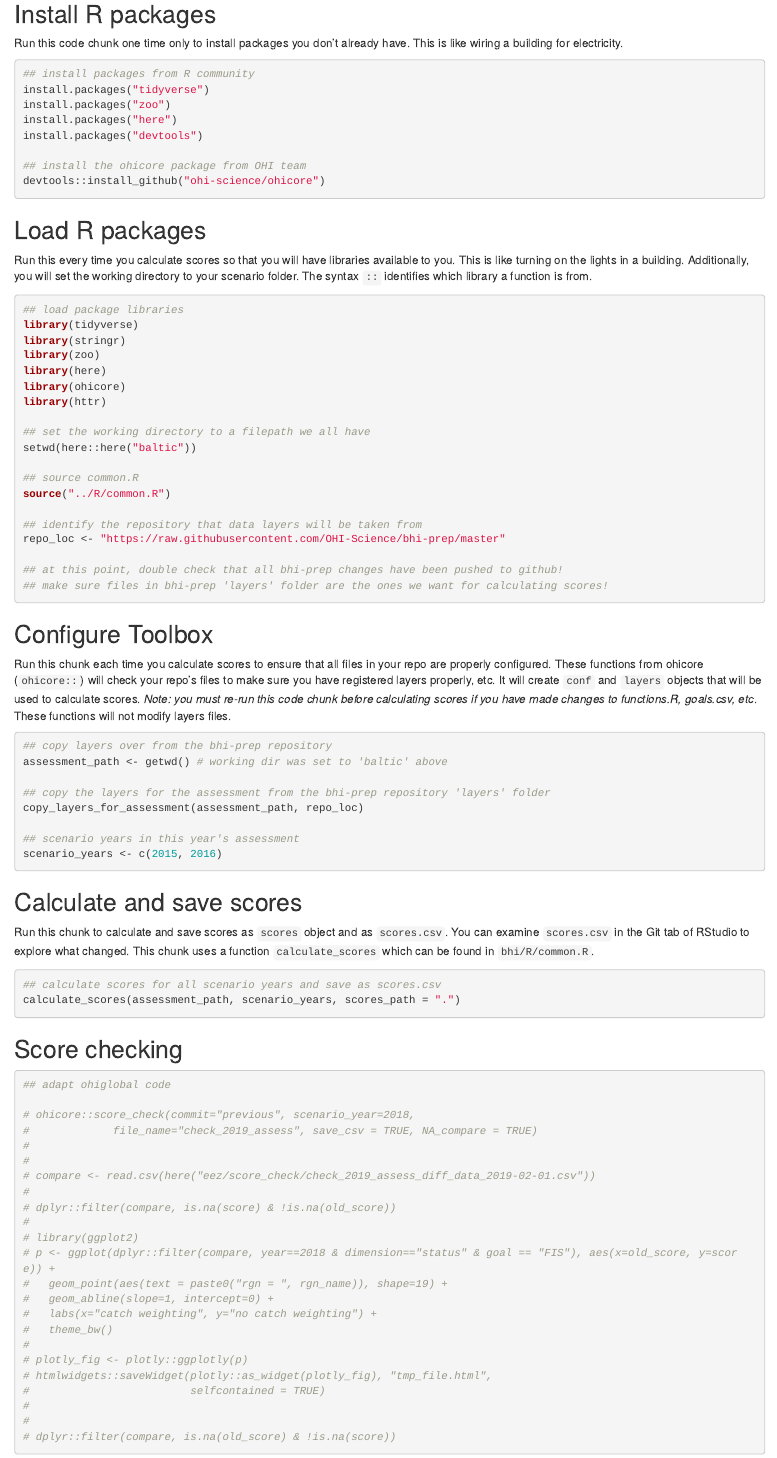
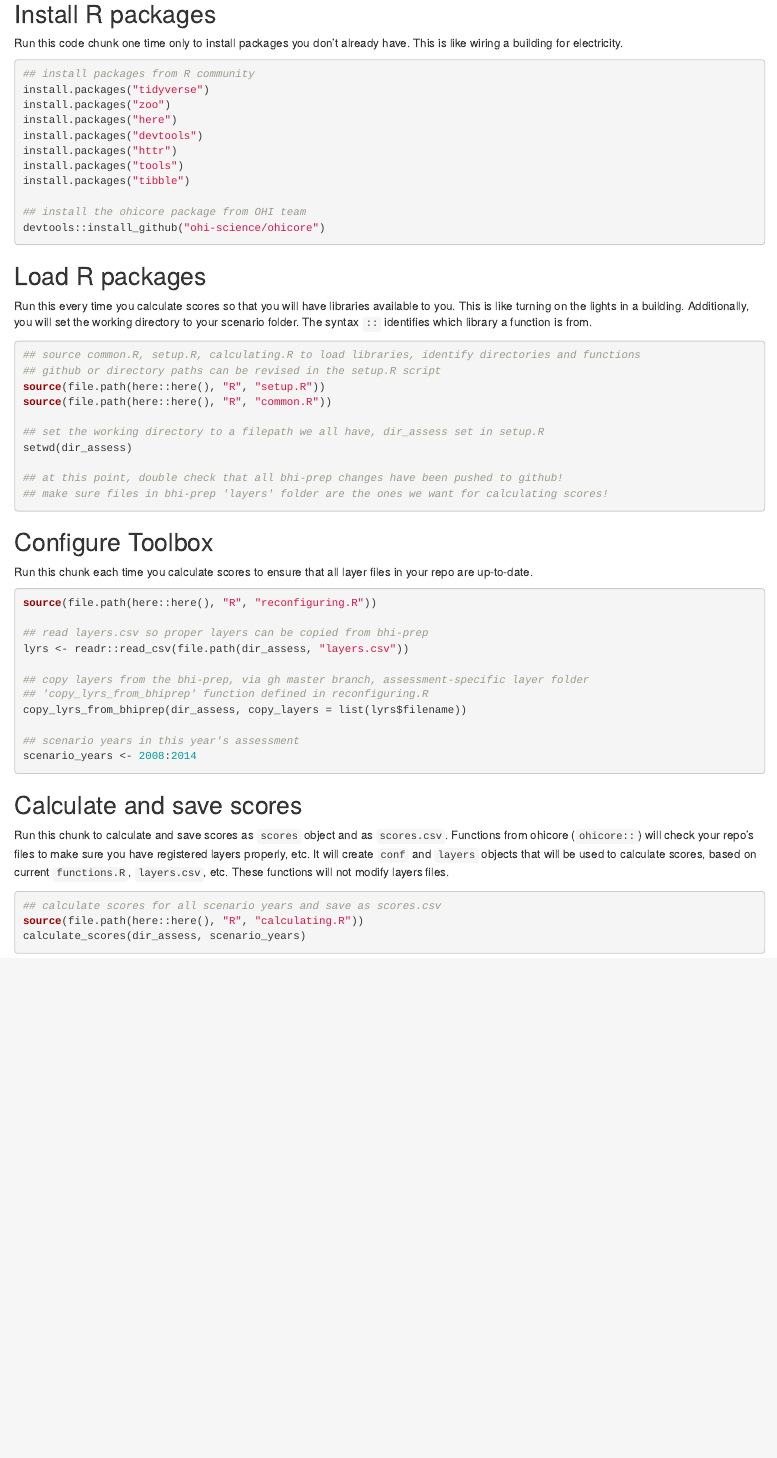
Before and after one commit to OHI-Science/bhi, an R Markdown document (baltic/calculate_scores.Rmd): the page in a window 1100 px wide, from 140 px down. Rendered offline with R 4.5, knitr and Pandoc, with nearby package versions.

Commit message:
repairing based on rearrangements/revising a bit because of deleted testing folders

````diff
--- a/R/calculating.R
+++ b/R/calculating.R
@@ -17,6 +17,16 @@ calculate_scores <- function(dir_assess, scenario_yrs, scores_path = ".", write_
 
   currentwd <- getwd()
   setwd(dir_assess)
+
+  ## usually use excel to edit these files, need to make sure for ohicore funcs etc they are comma delim.
+  lapply(
+    list(
+      file.path(dir_assess, "layers.csv"),
+      file.path(dir_assess, "layers_metadata.csv"),
+      file.path(dir_assess, "conf", "scenario_data_years.csv")
+    ),
+    function(x){semicolon_to_comma(x, remove_na_cols = TRUE, overwrite = TRUE)}
+  )
 
   ## load scenario configuration
   conf <- ohicore::Conf("conf")
--- a/baltic/calculate_scores.Rmd
+++ b/baltic/calculate_scores.Rmd
@@ -16,6 +16,9 @@ install.packages("tidyverse")
 install.packages("zoo")
 install.packages("here")
 install.packages("devtools")
+install.packages("httr")
+install.packages("tools")
+install.packages("tibble")
 
 ## install the ohicore package from OHI team
 devtools::install_github("ohi-science/ohicore")
@@ -26,22 +29,13 @@ devtools::install_github("ohi-science/ohicore")
 Run this every time you calculate scores so that you will have libraries available to you. This is like turning on the lights in a building. Additionally, you will set the working directory to your scenario folder. The syntax `::` identifies which library a function is from.
 
 ```{r setup, eval=FALSE}
-## load package libraries
-library(tidyverse)
-library(stringr)
-library(zoo)
-library(here)
-library(ohicore)
-library(httr)
+## source common.R, setup.R, calculating.R to load libraries, identify directories and functions
+## github or directory paths can be revised in the setup.R script
+source(file.path(here::here(), "R", "setup.R"))
+source(file.path(here::here(), "R", "common.R"))
 
-## set the working directory to a filepath we all have
-setwd(here::here("baltic"))
-
-## source common.R
-source("../R/common.R")
-
-## identify the repository that data layers will be taken from
-repo_loc <- "https://raw.githubusercontent.com/OHI-Science/bhi-prep/master"
+## set the working directory to a filepath we all have, dir_assess set in setup.R
+setwd(dir_assess)
 
 ## at this point, double check that all bhi-prep changes have been pushed to github!
 ## make sure files in bhi-prep 'layers' folder are the ones we want for calculating scores!
@@ -49,66 +43,28 @@ repo_loc <- "https://raw.githubusercontent.com/OHI-Science/bhi-prep/master"
 
 ## Configure Toolbox
 
-Run this chunk each time you calculate scores to ensure that all files in your repo are properly configured. These functions from ohicore (`ohicore::`) will check your repo's files to make sure you have registered layers properly, etc. It will create `conf` and `layers` objects that will be used to calculate scores. *Note: you must re-run this code chunk before calculating scores if you have made changes to functions.R, goals.csv, etc*. These functions will not modify layers files.
+Run this chunk each time you calculate scores to ensure that all layer files in your repo are up-to-date.
 
 ```{r configure toolbox, eval=FALSE}
-## copy layers over from the bhi-prep repository
-assessment_path <- getwd() # working dir was set to 'baltic' above
+source(file.path(here::here(), "R", "reconfiguring.R"))
 
-## copy the layers for the assessment from the bhi-prep repository 'layers' folder
-copy_layers_for_assessment(assessment_path, repo_loc)
+## read layers.csv so proper layers can be copied from bhi-prep
+lyrs <- readr::read_csv(file.path(dir_assess, "layers.csv"))
+
+## copy layers from the bhi-prep, via gh master branch, assessment-specific layer folder
+## 'copy_lyrs_from_bhiprep' function defined in reconfiguring.R
+copy_lyrs_from_bhiprep(dir_assess, copy_layers = list(lyrs$filename))
 
 ## scenario years in this year's assessment
-scenario_years <- c(2015, 2016)
+scenario_years <- 2008:2014
 ```
 
 ## Calculate and save scores
 
-Run this chunk to calculate and save scores as `scores` object and as `scores.csv`. You can examine `scores.csv` in the Git tab of RStudio to explore what changed. This chunk uses a function `calculate_scores` which can be found in `bhi/R/common.R`.
+Run this chunk to calculate and save scores as `scores` object and as `scores.csv`. Functions from ohicore (`ohicore::`) will check your repo's files to make sure you have registered layers properly, etc. It will create `conf` and `layers` objects that will be used to calculate scores, based on current `functions.R`, `layers.csv`, etc. These functions will not modify layers files.
 
 ```{r calculate scores, eval=FALSE}
 ## calculate scores for all scenario years and save as scores.csv
-calculate_scores(assessment_path, scenario_years, scores_path = ".")
+source(file.path(here::here(), "R", "calculating.R"))
+calculate_scores(dir_assess, scenario_years)
 ```
-
-## Score checking
-
-```{r some checking of scores, eval=FALSE}
-
-## adapt ohiglobal code
-
-# ohicore::score_check(commit="previous", scenario_year=2018,
-#             file_name="check_2019_assess", save_csv = TRUE, NA_compare = TRUE)
-#
-#
-# compare <- read.csv(here("eez/score_check/check_2019_assess_diff_data_2019-02-01.csv"))
-#
-# dplyr::filter(compare, is.na(score) & !is.na(old_score))
-#
-# library(ggplot2)
-# p <- ggplot(dplyr::filter(compare, year==2018 & dimension=="status" & goal == "FIS"), aes(x=old_score, y=score)) +
-#   geom_point(aes(text = paste0("rgn = ", rgn_name)), shape=19) +
-#   geom_abline(slope=1, intercept=0) +
-#   labs(x="catch weighting", y="no catch weighting") +
-#   theme_bw()
-#
-# plotly_fig <- plotly::ggplotly(p)
-# htmlwidgets::saveWidget(plotly::as_widget(plotly_fig), "tmp_file.html",
-#                         selfcontained = TRUE)
-#
-#
-# dplyr::filter(compare, is.na(old_score) & !is.na(score))
-
-```
-
-
-<!-- ## Create figures -->
-
-<!-- Run this to create flower plots for each region. -->
-
-<!-- ```{r plot, eval=FALSE} -->
-<!-- ## source script (to be incorporated into ohicore) -->
-<!-- source("https://raw.githubusercontent.com/OHI-Science/arc/master/circle2016/plot_flower_local.R") -->
-
-<!-- PlotFlower(assessment_name = "Baltic", dir_fig_save = "reports/figures") -->
-<!-- ``` -->
````
Also changed, not shown: R/common.R (+1 -1 lines), R/reconfiguring.R (+13 -5 lines), R/setup.R (+3 -4 lines), baltic/scenario.Rmd (added, +27 -0 lines), supplement/documents/exploring_layers.md (+5 -0 lines), R/calculating.R (57 more changed lines).
